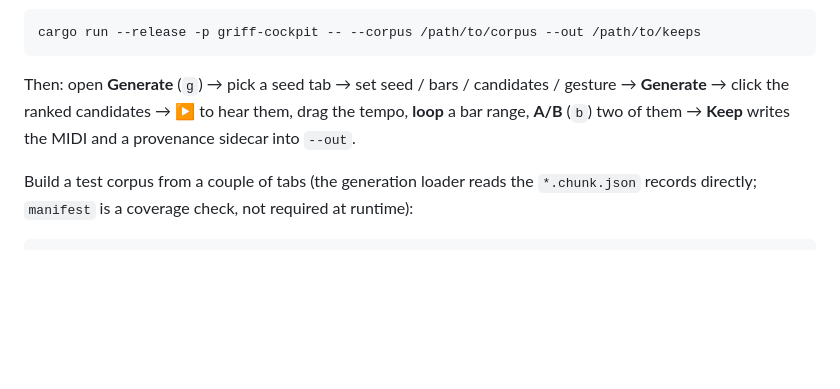
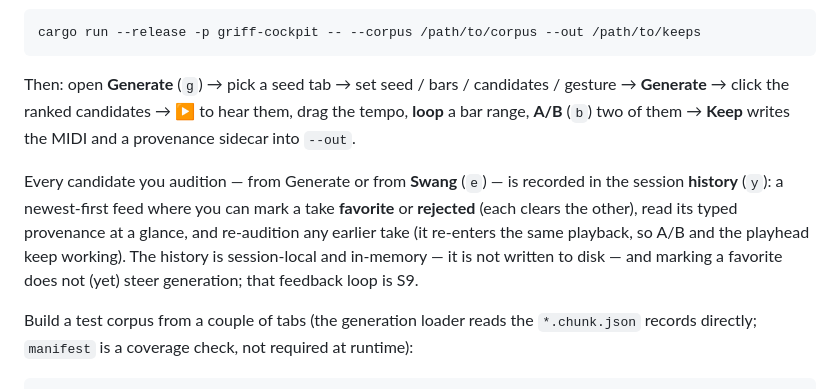
Before and after one commit to PhysShell/griff, a Markdown page: README.md, the part around the change. Drawn GitHub-style; blank space fills up the shorter version.

```diff
--- a/README.md
+++ b/README.md
@@ -48,6 +48,14 @@ Then: open **Generate** (`g`) → pick a seed tab → set seed / bars / candidat
 drag the tempo, **loop** a bar range, **A/B** (`b`) two of them → **Keep**
 writes the MIDI and a provenance sidecar into `--out`.
 
+Every candidate you audition — from Generate or from **Swang** (`e`) — is
+recorded in the session **history** (`y`): a newest-first feed where you can
+mark a take **favorite** or **rejected** (each clears the other), read its
+typed provenance at a glance, and re-audition any earlier take (it re-enters
+the same playback, so A/B and the playhead keep working). The history is
+session-local and in-memory — it is not written to disk — and marking a
+favorite does not (yet) steer generation; that feedback loop is S9.
+
 Build a test corpus from a couple of tabs (the generation loader reads the
 `*.chunk.json` records directly; `manifest` is a coverage check, not required
 at runtime):
```
Also changed, not shown: docs/decisions.log.md (+18 -0 lines), docs/stages/S8-preview-app.md (+13 -5 lines).
